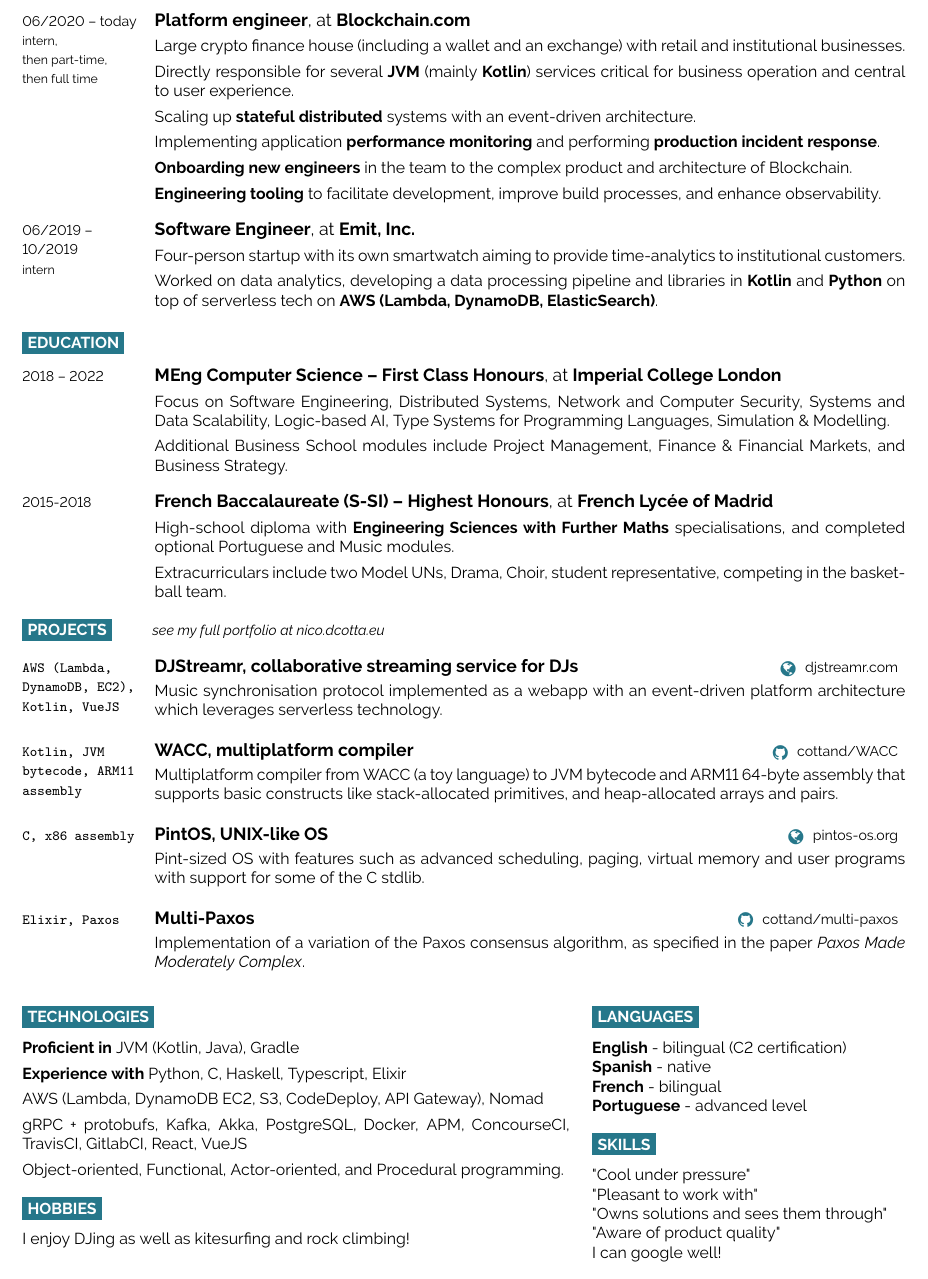
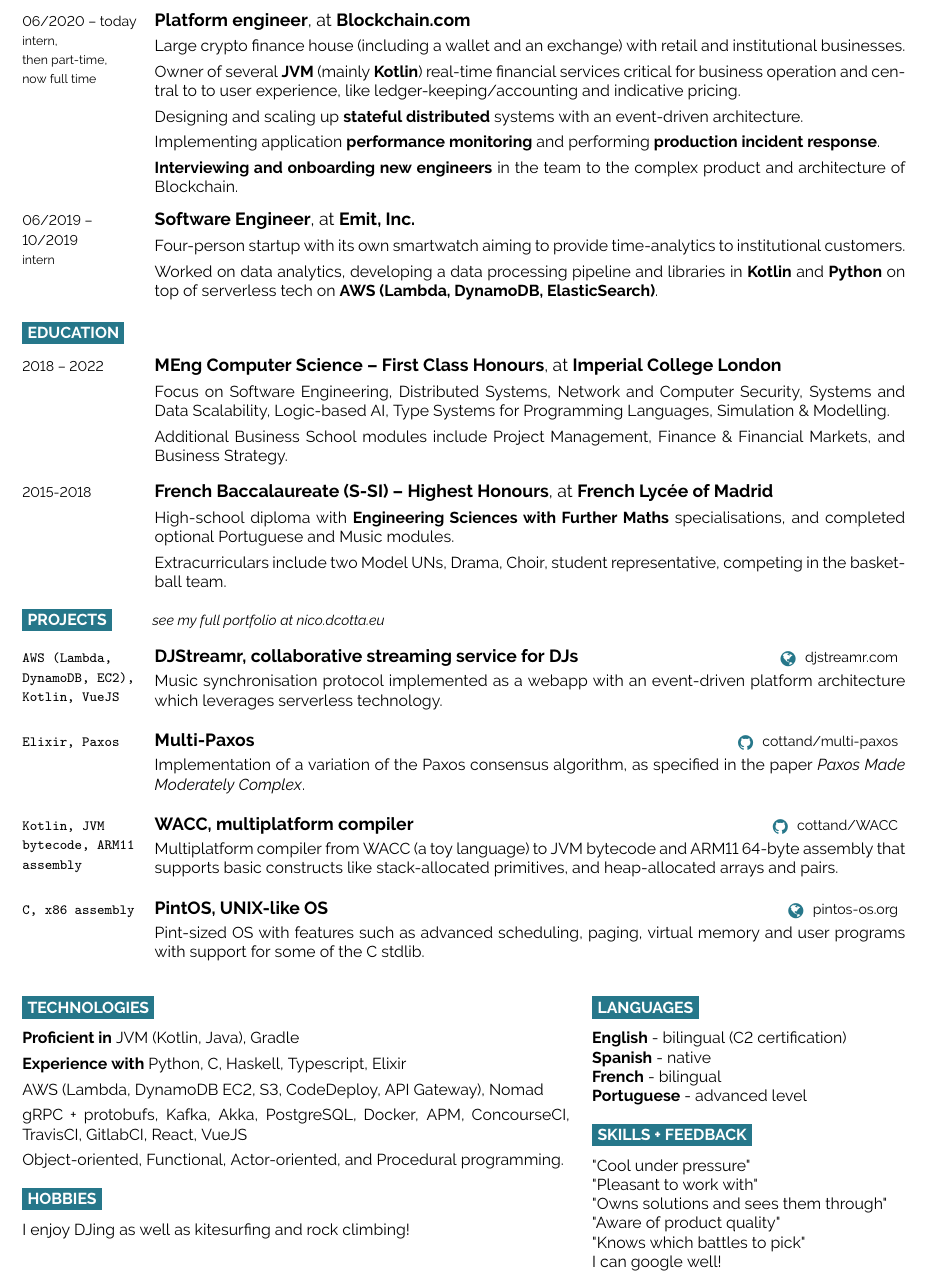
Before and after one commit to cottand/resume, a LaTeX CV (nicoDCottaResume.tex, which reads developercv.cls, experience.tex, projects.tex): part of the page, cut so that both start at the same text. Compiled offline with pdfLaTeX.

Commit message:
specify services and fix latex harmless error

```diff
--- a/developercv.cls
+++ b/developercv.cls
@@ -34,7 +34,9 @@
 
 \setlength{\parindent}{0mm} % Suppress paragraph indentation
 
-\usepackage[hidelinks]{hyperref} % Required for links but hide the default boxes around links
+\RequirePackage{xcolor}
+
+\RequirePackage[hidelinks]{hyperref} % Required for links but hide the default boxes around links
 
 \pagestyle{empty} % No headers or footers
 
@@ -45,8 +47,6 @@
 %----------------------------------------------------------------------------------------
 
 \RequirePackage{geometry} % Required for adjusting page dimensions and margins
-\RequirePackage{xcolor}
-
 \geometry{
     paper=a4paper, % Paper size, change to letterpaper for US letter size
     top=1cm, % Top margin
@@ -93,7 +93,7 @@
         \colorbox{accent}{\makebox(#2, #2){\textcolor{white}{\large\csname fa#1\endcsname}}}
     }{
         \hspace{-0.15cm}% Whitespace
-        \vcenteredhbox{\textcolor{black}{#3}}% Text
+        $\vcenter{\hbox{ \textcolor{black}{#3} } }$% Text
     }
 }
 % Black Icon with no box
--- a/experience.tex
+++ b/experience.tex
@@ -10,19 +10,20 @@
     institutional businesses.
 
     \para
-    Directly responsible for several \textbf{JVM} (mainly \textbf{Kotlin}) services critical for business operation and central to user experience.
+    Owner of several \textbf{JVM} (mainly \textbf{Kotlin}) real-time financial services critical for business operation and central to
+    to user experience, like ledger-keeping/accounting and indicative pricing.
 
     \para
-    Scaling up \textbf{stateful distributed} systems with an event-driven architecture.
+    Designing and scaling up \textbf{stateful distributed} systems with an event-driven architecture.
 
     \para
     Implementing application \textbf{performance monitoring} and performing \textbf{production incident response}.
 
     \para
-    \textbf{Onboarding new engineers} in the team to the complex product and architecture of Blockchain.
+    \textbf{Interviewing and onboarding new engineers} in the team to the complex product and architecture of Blockchain.
 
-    \para
-    \textbf{Engineering tooling} to facilitate development, improve build processes, and enhance observability.
+%    \para
+%    \textbf{Engineering tooling} to facilitate development, improve build processes, and enhance observability.
     }
     \entry
     {06/2019 -- \\ 10/2019\\\footnotesize{intern}}
--- a/nicoDCottaResume.tex
+++ b/nicoDCottaResume.tex
@@ -112,13 +112,14 @@
         \textbf{French} - bilingual\\
         \textbf{Portuguese} - advanced level\\
 
-        \cvsect{Skills}
+        \cvsect{Skills + Feedback}
 
         \vspace{-0.5em}
         "Cool under pressure"\\
         "Pleasant to work with"\\
         "Owns solutions and sees them through"\\
         "Aware of product quality"\\
+        "Knows which battles to pick"\\
         I can google well!
     \end{minipage}
     \vspace{1.2em}
--- a/projects.tex
+++ b/projects.tex
@@ -6,6 +6,14 @@
     {
         Music synchronisation protocol implemented as a webapp with an event-driven platform
         architecture which leverages serverless technology.
+    }
+
+    \projGhEntry{Multi-Paxos}
+    {cottand/multi-paxos}
+    {Elixir, Paxos}
+    {
+        Implementation of a variation of the Paxos consensus algorithm, as specified in the paper
+    \href{https://dl.acm.org/citation.cfm?id=2673577}{\textit{Paxos Made Moderately Complex}}.
     }
 
     \projGhEntry{WACC, multiplatform compiler}
```
Also changed, not shown: out/nicoDCottaResume.pdf, experience.tex (2 more changed lines), projects.tex (7 more changed lines), 1 other file.
